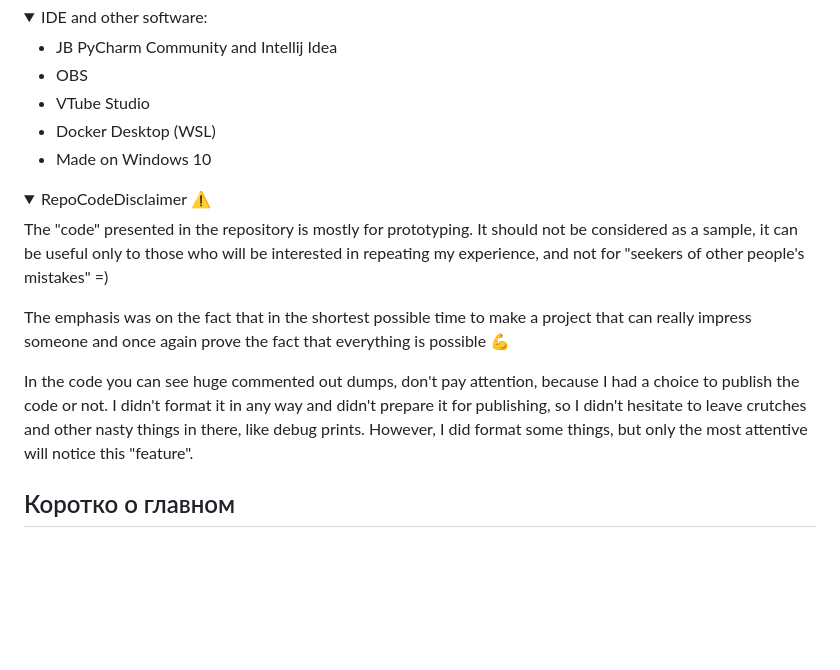
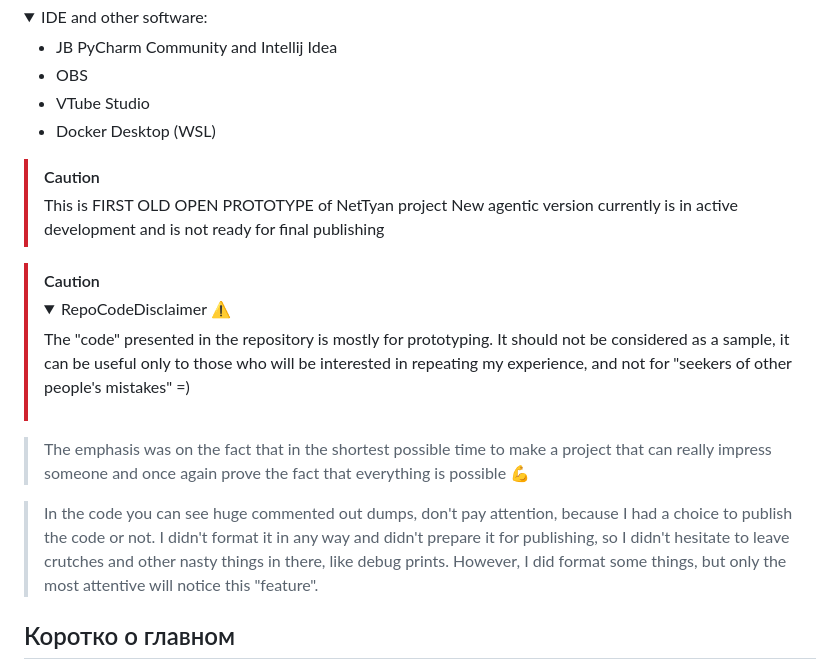
Before and after one commit to 3ndetz/NeuroDeva, a Markdown page: README.md, the part around the change. Rendered like a GitHub page; folded sections open; blank space fills up the shorter version.

```diff
--- a/README.md
+++ b/README.md
@@ -53,18 +53,21 @@ Languages: Python, Java ([for Minecraft-part](https://github.com/3ndetz/autoclef
 - OBS
 - VTube Studio
 - Docker Desktop (WSL)
-- Made on Windows 10
 </details>
 
-<details><summary>RepoCodeDisclaimer ⚠️</summary>
+> [!CAUTION]
+> This is FIRST OLD OPEN PROTOTYPE of NetTyan project
+> New agentic version currently is in active development and is not ready for final publishing
 
-The "code" presented in the repository is mostly for prototyping. It should not be considered as a sample, it can be useful only to those who will be interested in repeating my experience, and not for "seekers of other people's mistakes" =)
+> [!CAUTION]
+> <details><summary>RepoCodeDisclaimer ⚠️</summary>
+>
+> The "code" presented in the repository is mostly for prototyping. It should not be considered as a sample, it can be useful only to those who will be interested in repeating my experience, and not for "seekers of other people's mistakes" =)
 
-The emphasis was on the fact that in the shortest possible time to make a project that can really impress someone and once again prove the fact that everything is possible 💪
+> The emphasis was on the fact that in the shortest possible time to make a project that can really impress someone and once again prove the fact that everything is possible 💪
 
-In the code you can see huge commented out dumps, don't pay attention, because I had a choice to publish the code or not. I didn't format it in any way and didn't prepare it for publishing, so I didn't hesitate to leave crutches and other nasty things in there, like debug prints. However, I did format some things, but only the most attentive will notice this "feature".
-
-</details>
+> In the code you can see huge commented out dumps, don't pay attention, because I had a choice to publish the code or not. I didn't format it in any way and didn't prepare it for publishing, so I didn't hesitate to leave crutches and other nasty things in there, like debug prints. However, I did format some things, but only the most attentive will notice this "feature".
+> </details>
 
 ## Коротко о главном
 
```
